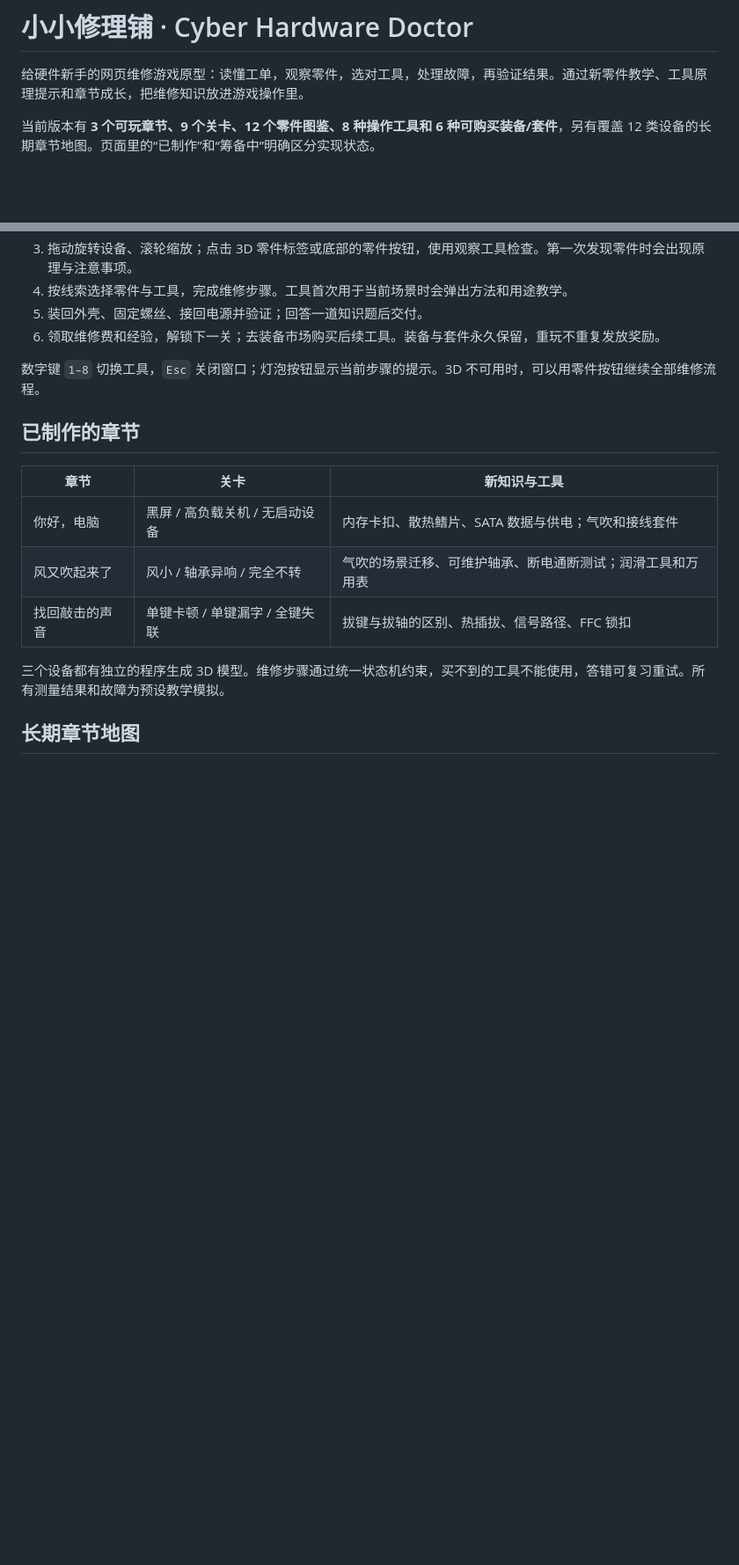
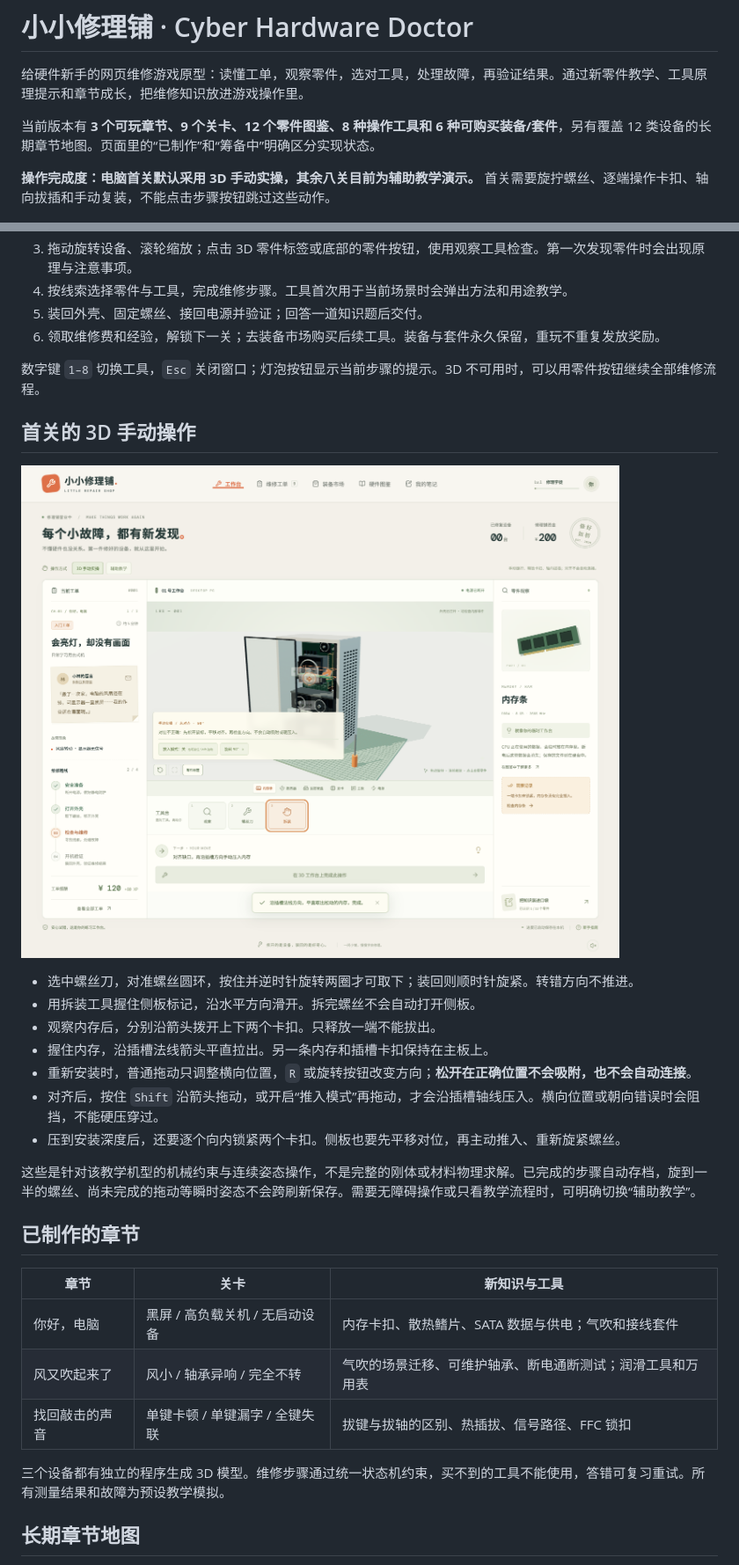
Before and after one commit to MrWhiteSmall/cyber-hardware-doctor, a Markdown page: README.md, 2 parts joined by grey strips. Shown at 88% size. Rendered like a GitHub page; pictures changed too: docs/images/manual-repair.png (added); blank space fills up the shorter version.

Commit message:
feat: add constrained manual 3D disassembly and insertion to first repair

```diff
--- a/README.md
+++ b/README.md
@@ -3,6 +3,8 @@
 给硬件新手的网页维修游戏原型：读懂工单，观察零件，选对工具，处理故障，再验证结果。通过新零件教学、工具原理提示和章节成长，把维修知识放进游戏操作里。
 
 当前版本有 **3 个可玩章节、9 个关卡、12 个零件图鉴、8 种操作工具和 6 种可购买装备/套件**，另有覆盖 12 类设备的长期章节地图。页面里的“已制作”和“筹备中”明确区分实现状态。
+
+**操作完成度：电脑首关默认采用 3D 手动实操，其余八关目前为辅助教学演示。** 首关需要旋拧螺丝、逐端操作卡扣、轴向拔插和手动复装，不能点击步骤按钮跳过这些动作。
 
 ![电脑维修工作台](docs/images/workbench.png)
 
@@ -36,6 +39,20 @@ npm run test:browser # 开发服务器启动后，实际点击玩通九关
 6. 领取维修费和经验，解锁下一关；去装备市场购买后续工具。装备与套件永久保留，重玩不重复发放奖励。
 
 数字键 `1–8` 切换工具，`Esc` 关闭窗口；灯泡按钮显示当前步骤的提示。3D 不可用时，可以用零件按钮继续全部维修流程。
+
+## 首关的 3D 手动操作
+
+![手动维修：方向错误时阻挡插入](docs/images/manual-repair.png)
+
+- 选中螺丝刀，对准螺丝圆环，按住并逆时针旋转两圈才可取下；装回则顺时针旋紧。转错方向不推进。
+- 用拆装工具握住侧板标记，沿水平方向滑开。拆完螺丝不会自动打开侧板。
+- 观察内存后，分别沿箭头拨开上下两个卡扣。只释放一端不能拔出。
+- 握住内存，沿插槽法线箭头平直拉出。另一条内存和插槽卡扣保持在主板上。
+- 重新安装时，普通拖动只调整横向位置，`R` 或旋转按钮改变方向；**松开在正确位置不会吸附，也不会自动连接**。
+- 对齐后，按住 `Shift` 沿箭头拖动，或开启“推入模式”再拖动，才会沿插槽轴线压入。横向位置或朝向错误时会阻挡，不能硬压穿过。
+- 压到安装深度后，还要逐个向内锁紧两个卡扣。侧板也要先平移对位，再主动推入、重新旋紧螺丝。
+
+这些是针对该教学机型的机械约束与连续姿态操作，不是完整的刚体或材料物理求解。已完成的步骤自动存档，旋到一半的螺丝、尚未完成的拖动等瞬时姿态不会跨刷新保存。需要无障碍操作或只看教学流程时，可明确切换“辅助教学”。
 
 ## 已制作的章节
 
```
Also changed, not shown: other parts of README.md (+4 -1 lines), docs/GAME_DESIGN.md (+3 -1 lines), 10 other files.
